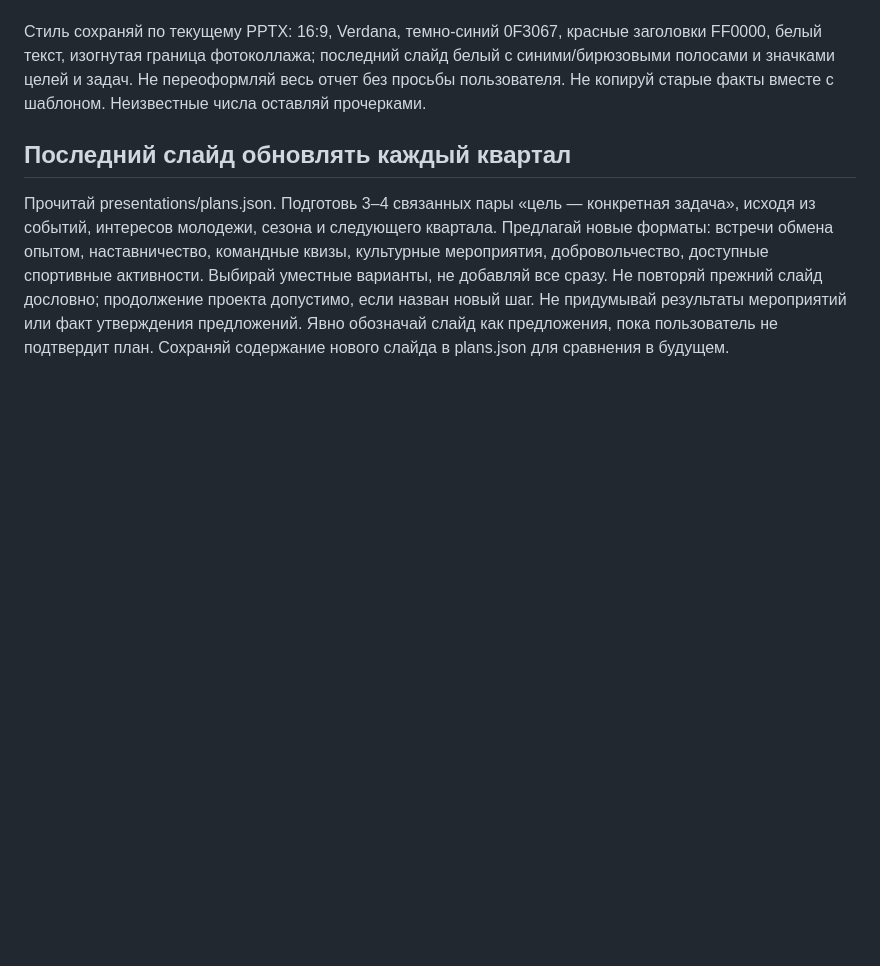
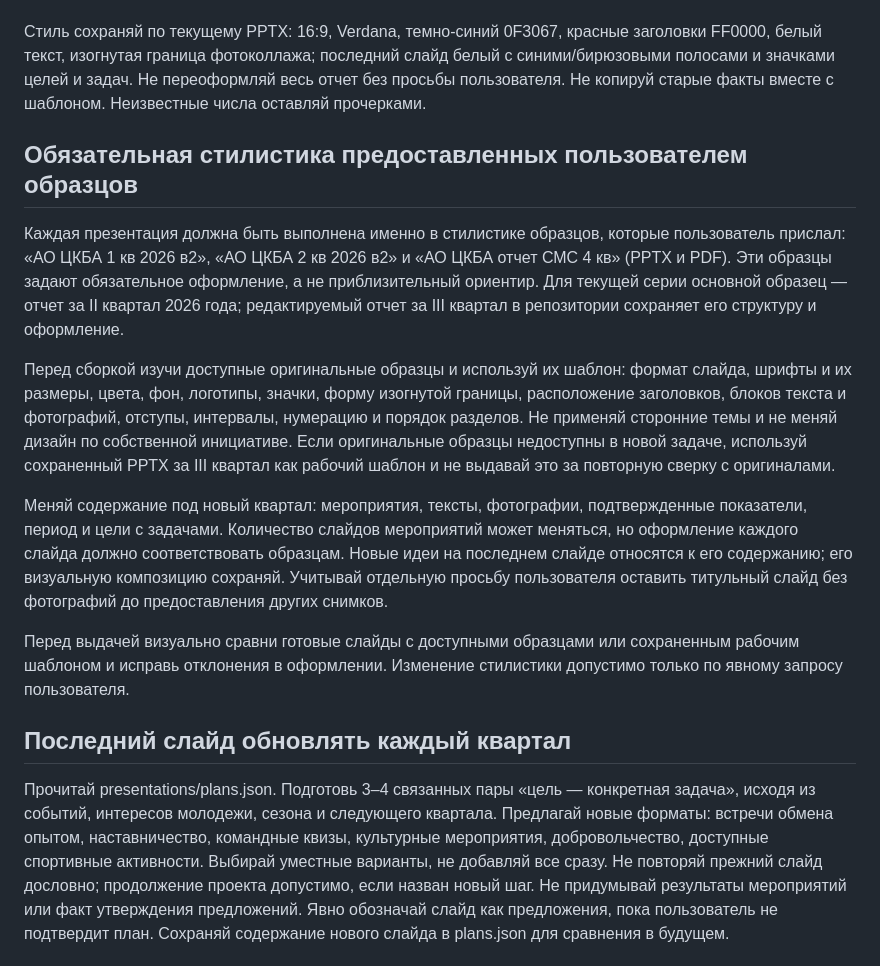
Before and after one commit to juliashar3-debug/newrepository, a Markdown page: AGENTS.md, the part around the change. Drawn GitHub-style; blank space fills up the shorter version.

Commit message:
Закрепить обязательную стилистику презентаций по образцам пользователя

```diff
--- a/AGENTS.md
+++ b/AGENTS.md
@@ -26,6 +26,16 @@ I квартал: январь–март; II: апрель–июнь; III: и
 
 Стиль сохраняй по текущему PPTX: 16:9, Verdana, темно-синий 0F3067, красные заголовки FF0000, белый текст, изогнутая граница фотоколлажа; последний слайд белый с синими/бирюзовыми полосами и значками целей и задач. Не переоформляй весь отчет без просьбы пользователя. Не копируй старые факты вместе с шаблоном. Неизвестные числа оставляй прочерками.
 
+## Обязательная стилистика предоставленных пользователем образцов
+
+Каждая презентация должна быть выполнена именно в стилистике образцов, которые пользователь прислал: «АО ЦКБА 1 кв 2026 в2», «АО ЦКБА 2 кв 2026 в2» и «АО ЦКБА отчет СМС 4 кв» (PPTX и PDF). Эти образцы задают обязательное оформление, а не приблизительный ориентир. Для текущей серии основной образец — отчет за II квартал 2026 года; редактируемый отчет за III квартал в репозитории сохраняет его структуру и оформление.
+
+Перед сборкой изучи доступные оригинальные образцы и используй их шаблон: формат слайда, шрифты и их размеры, цвета, фон, логотипы, значки, форму изогнутой границы, расположение заголовков, блоков текста и фотографий, отступы, интервалы, нумерацию и порядок разделов. Не применяй сторонние темы и не меняй дизайн по собственной инициативе. Если оригинальные образцы недоступны в новой задаче, используй сохраненный PPTX за III квартал как рабочий шаблон и не выдавай это за повторную сверку с оригиналами.
+
+Меняй содержание под новый квартал: мероприятия, тексты, фотографии, подтвержденные показатели, период и цели с задачами. Количество слайдов мероприятий может меняться, но оформление каждого слайда должно соответствовать образцам. Новые идеи на последнем слайде относятся к его содержанию; его визуальную композицию сохраняй. Учитывай отдельную просьбу пользователя оставить титульный слайд без фотографий до предоставления других снимков.
+
+Перед выдачей визуально сравни готовые слайды с доступными образцами или сохраненным рабочим шаблоном и исправь отклонения в оформлении. Изменение стилистики допустимо только по явному запросу пользователя.
+
 ## Последний слайд обновлять каждый квартал
 
 Прочитай presentations/plans.json. Подготовь 3–4 связанных пары «цель — конкретная задача», исходя из событий, интересов молодежи, сезона и следующего квартала. Предлагай новые форматы: встречи обмена опытом, наставничество, командные квизы, культурные мероприятия, добровольчество, доступные спортивные активности. Выбирай уместные варианты, не добавляй все сразу. Не повторяй прежний слайд дословно; продолжение проекта допустимо, если назван новый шаг. Не придумывай результаты мероприятий или факт утверждения предложений. Явно обозначай слайд как предложения, пока пользователь не подтвердит план. Сохраняй содержание нового слайда в plans.json для сравнения в будущем.
```
